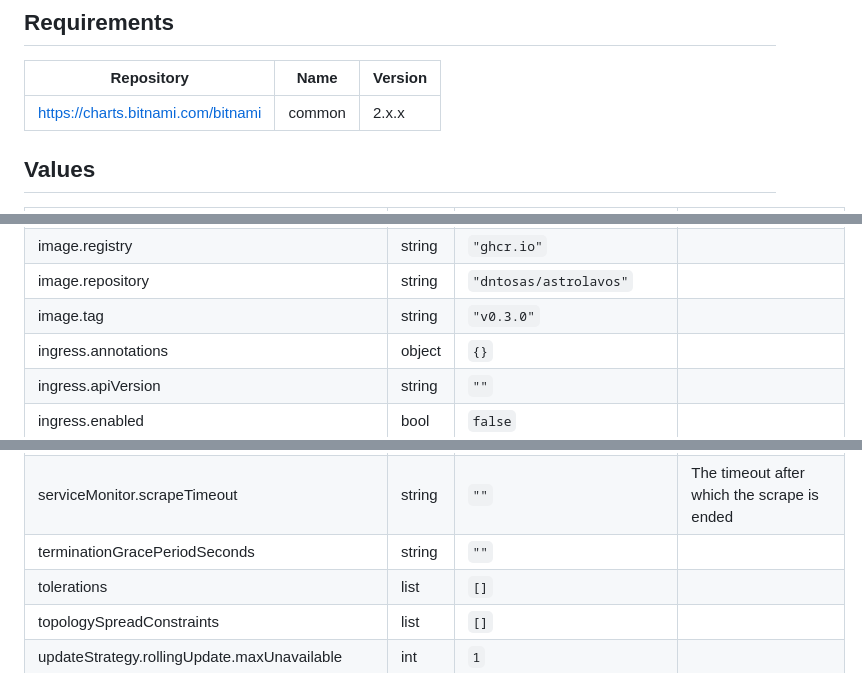
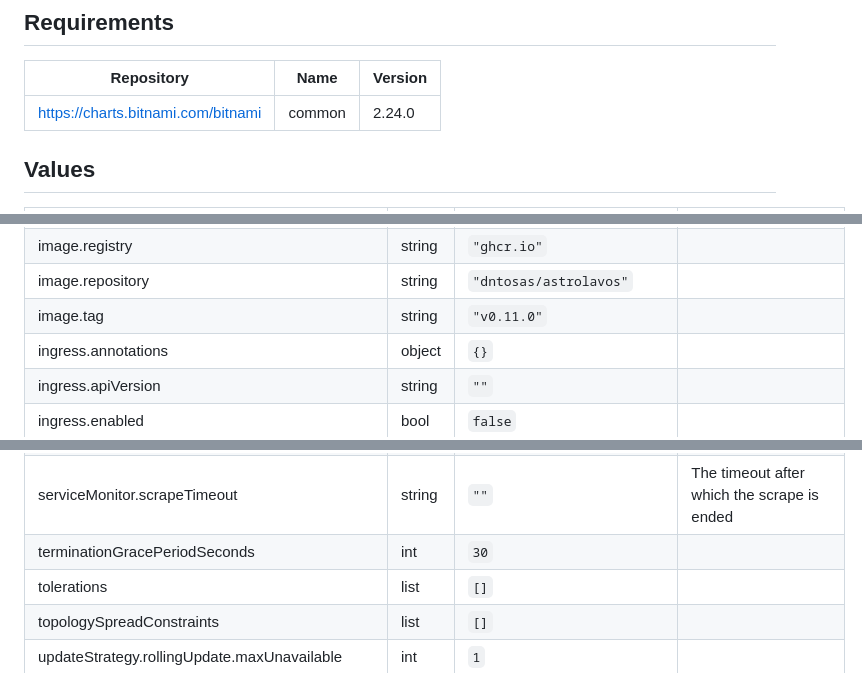
Before and after one commit to dntosas/astrolavos, a Markdown page: deploy/kubernetes/README.md, 3 parts joined by grey strips. Rendered like a GitHub page.

```diff
--- a/deploy/kubernetes/README.md
+++ b/deploy/kubernetes/README.md
@@ -21,7 +21,7 @@ A Helm Chart for deploying Astrolavos Latency Measuring Tool
 
 | Repository | Name | Version |
 |------------|------|---------|
-| https://charts.bitnami.com/bitnami | common | 2.x.x |
+| https://charts.bitnami.com/bitnami | common | 2.24.0 |
 
 ## Values
 
@@ -60,7 +64,7 @@ A Helm Chart for deploying Astrolavos Latency Measuring Tool
 | image.pullSecrets | object | `{}` |  |
 | image.registry | string | `"ghcr.io"` |  |
 | image.repository | string | `"dntosas/astrolavos"` |  |
-| image.tag | string | `"v0.3.0"` |  |
+| image.tag | string | `"v0.11.0"` |  |
 | ingress.annotations | object | `{}` |  |
 | ingress.apiVersion | string | `""` |  |
 | ingress.enabled | bool | `false` |  |
@@ -135,7 +142,7 @@ A Helm Chart for deploying Astrolavos Latency Measuring Tool
 | serviceMonitor.podTargetLabels | list | `[]` | Labels from the Kubernetes pod to be transferred to the created metrics |
 | serviceMonitor.relabellings | list | `[]` | Metrics RelabelConfigs to apply to samples before scraping. |
 | serviceMonitor.scrapeTimeout | string | `""` | The timeout after which the scrape is ended |
-| terminationGracePeriodSeconds | string | `""` |  |
+| terminationGracePeriodSeconds | int | `30` |  |
 | tolerations | list | `[]` |  |
 | topologySpreadConstraints | list | `[]` |  |
 | updateStrategy.rollingUpdate.maxUnavailable | int | `1` |  |
```
Also changed, not shown: other parts of deploy/kubernetes/README.md (+11 -4 lines).
